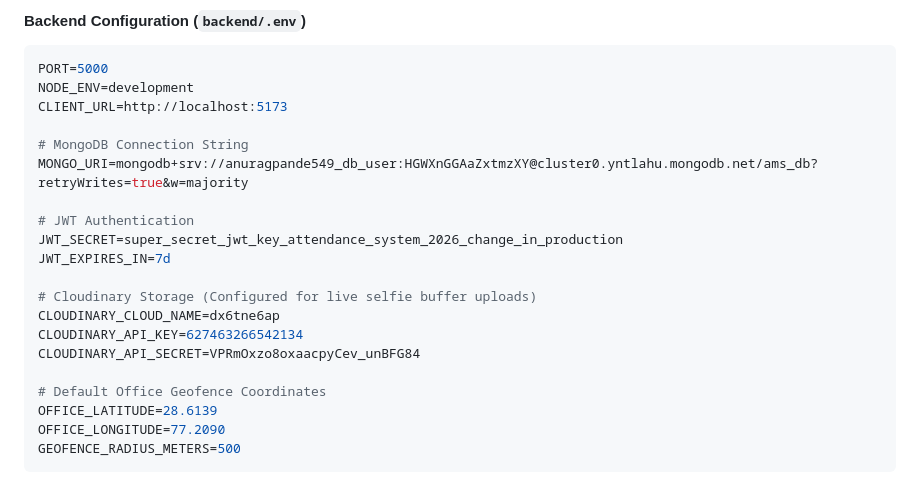
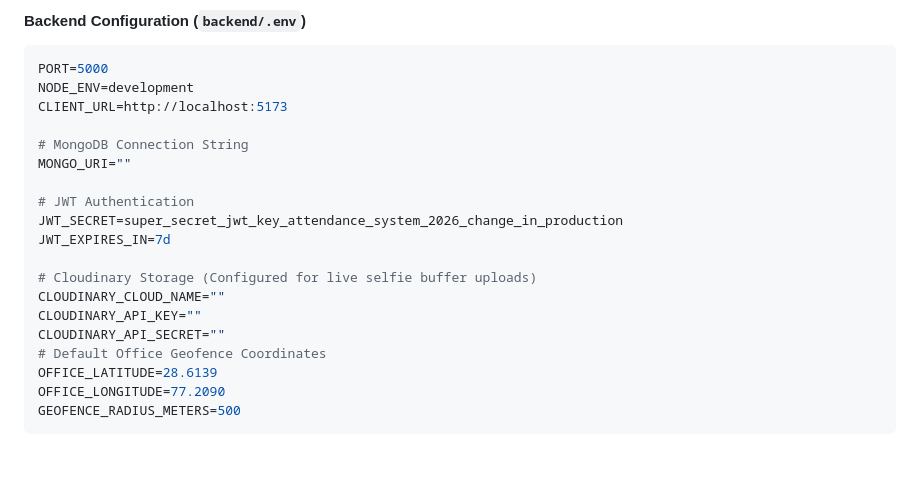
Before and after one commit to anuragpande549/AMS, a Markdown page: README.md, the part around one of its changes. GitHub-like rendering; blank space fills up the shorter version.

```diff
--- a/README.md
+++ b/README.md
@@ -145,17 +171,16 @@ NODE_ENV=development
 CLIENT_URL=http://localhost:5173
 
 # MongoDB Connection String
-MONGO_URI=mongodb+srv://anuragpande549_db_user:HGWXnGGAaZxtmzXY@cluster0.yntlahu.mongodb.net/ams_db?retryWrites=true&w=majority
+MONGO_URI=""
 
 # JWT Authentication
 JWT_SECRET=super_secret_jwt_key_attendance_system_2026_change_in_production
 JWT_EXPIRES_IN=7d
 
 # Cloudinary Storage (Configured for live selfie buffer uploads)
-CLOUDINARY_CLOUD_NAME=dx6tne6ap
-CLOUDINARY_API_KEY=627463266542134
-CLOUDINARY_API_SECRET=VPRmOxzo8oxaacpyCev_unBFG84
-
+CLOUDINARY_CLOUD_NAME=""
+CLOUDINARY_API_KEY=""
+CLOUDINARY_API_SECRET=""
 # Default Office Geofence Coordinates
 OFFICE_LATITUDE=28.6139
 OFFICE_LONGITUDE=77.2090
```
Also changed, not shown: other parts of README.md (+26 -0 lines), docs/screenshots/01_attendance_command_center.jpg (added), docs/screenshots/02_live_webrtc_punch_modal.png (added), docs/screenshots/03_employee_directory_roles.png (added), docs/screenshots/04_daily_attendance_reports.png (added), docs/screenshots/05_office_geofence_settings.jpg (added).
